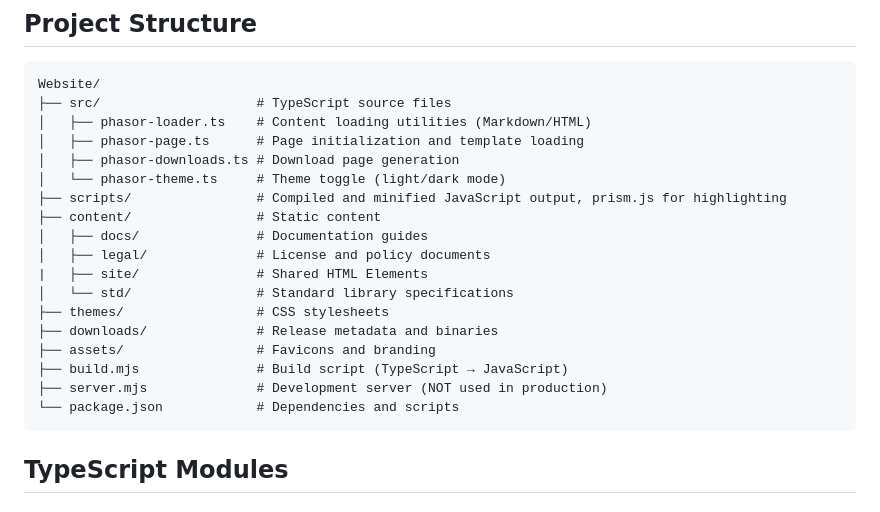
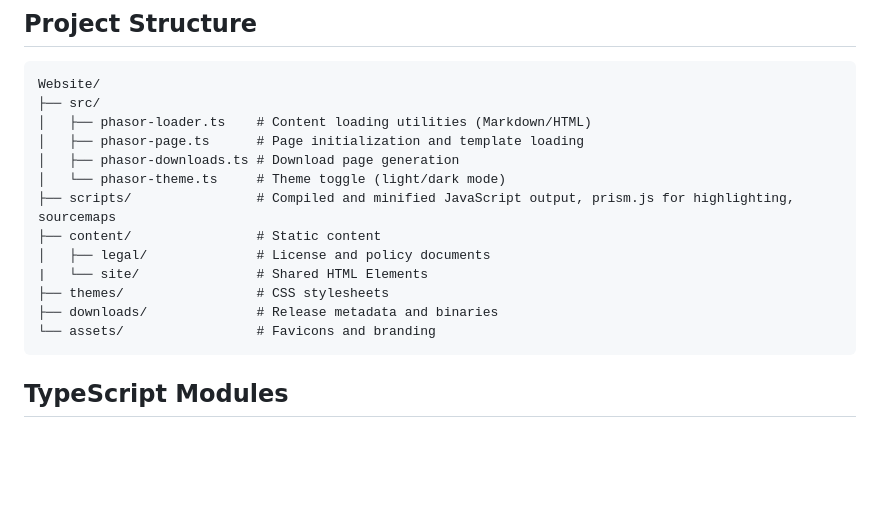
Before and after one commit to DanielLMcGuire/Phasor-Website, a Markdown page: phasor/README.md, the part around the change. Drawn GitHub-style; blank space fills up the shorter version.

````diff
--- a/phasor/README.md
+++ b/phasor/README.md
@@ -6,23 +6,18 @@ Official website for the Phasor programming language.
 
 ```
 Website/
-├── src/                    # TypeScript source files
+├── src/
 │   ├── phasor-loader.ts    # Content loading utilities (Markdown/HTML)
 │   ├── phasor-page.ts      # Page initialization and template loading
 │   ├── phasor-downloads.ts # Download page generation
 │   └── phasor-theme.ts     # Theme toggle (light/dark mode)
-├── scripts/                # Compiled and minified JavaScript output, prism.js for highlighting
+├── scripts/                # Compiled and minified JavaScript output, prism.js for highlighting, sourcemaps
 ├── content/                # Static content
-│   ├── docs/               # Documentation guides
 │   ├── legal/              # License and policy documents
-|   ├── site/               # Shared HTML Elements
-│   └── std/                # Standard library specifications
+|   └── site/               # Shared HTML Elements
 ├── themes/                 # CSS stylesheets
 ├── downloads/              # Release metadata and binaries
-├── assets/                 # Favicons and branding
-├── build.mjs               # Build script (TypeScript → JavaScript)
-├── server.mjs              # Development server (NOT used in production)
-└── package.json            # Dependencies and scripts
+└── assets/                 # Favicons and branding
 ```
 
 ## TypeScript Modules
````
